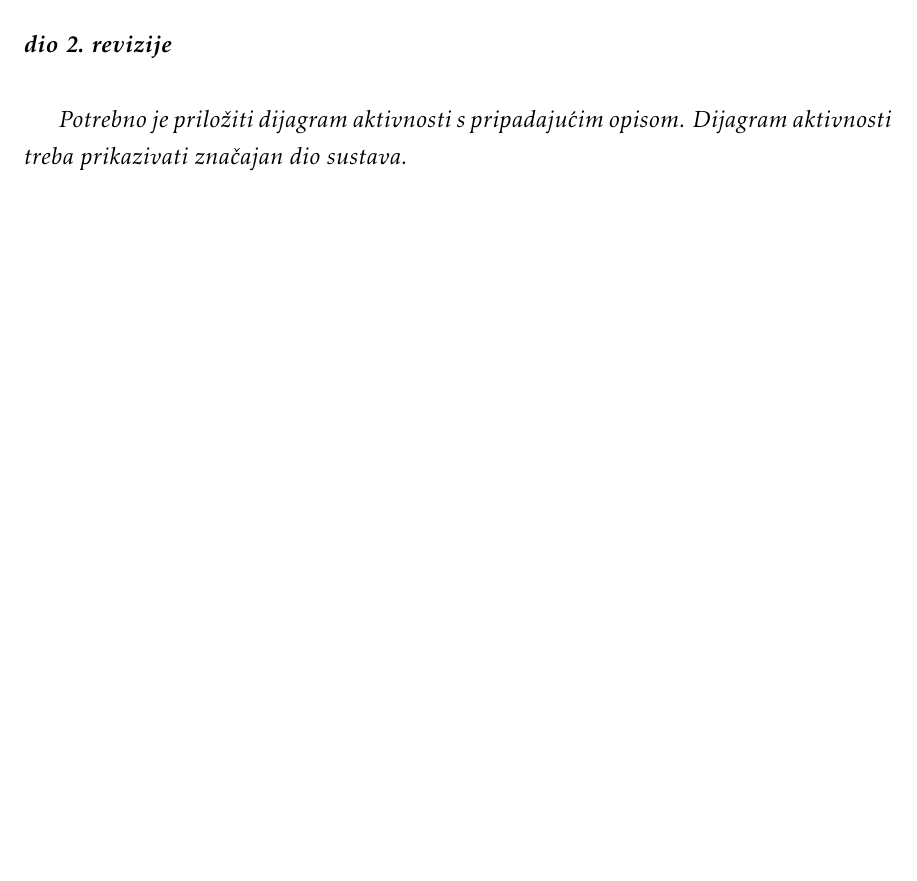
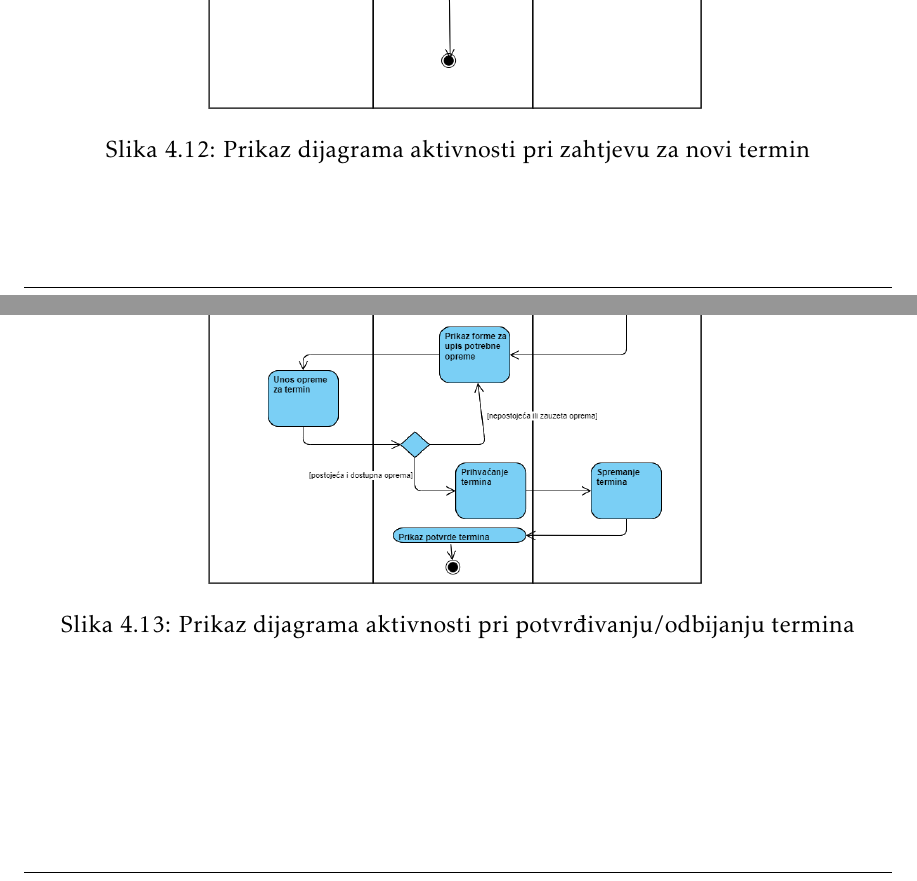
Before and after one commit to BGOFFICIAL/Teletabisi, a LaTeX document (Dokumentacija/texFiles/PROGI_ProjektnaDokumentacija.tex, which reads Dokumentacija/texFiles/Arhitektura.tex): part of page 43 of 55 before the commit and two parts of pages 43 and 44 of 57 after it, the two joined at a grey line, cut at the place of the change, the shorter picture padded with empty space. Compiled offline with pdfLaTeX.

Commit message:
napisani dijagrami aktivnosti

```diff
--- a/Dokumentacija/texFiles/Arhitektura.tex
+++ b/Dokumentacija/texFiles/Arhitektura.tex
@@ -252,11 +252,18 @@
 				\label{fig:promjene}
 			\end{figure}
 
-
 			\eject
 
 		\section{Dijagram aktivnosti}
 
-			\textbf{\textit{dio 2. revizije}}\\
+			\begin{figure}[H]
+				\includegraphics[scale=0.35]{slike/DijagramAktivnosti1.PNG} %veličina slike u odnosu na originalnu datoteku i pozicija slike
+				\centering
+				\caption{Prikaz dijagrama aktivnosti pri zahtjevu za novi termin}
+				\label{fig:promjene}
+			\end{figure}
 
-			 \textit{Potrebno je priložiti dijagram aktivnosti s pripadajućim opisom. Dijagram aktivnosti treba prikazivati značajan dio sustava.}
+			\begin{figure}[H]
+				\includegraphics[scale=0.35]{slike/DijagramAktivnosti2.PNG} %veličina slike u odnosu na originalnu datoteku i pozicija slike
+				\centering
+				\caption{Prikaz dijagrama aktivnosti pri potvrđivanju/odbijanju termina}
```
Also changed, not shown: Dokumentacija/texFiles/Dnevnik_promjena_dokumentacije.tex (+1 -1 lines), Dokumentacija/texFiles/PROGI_ProjektnaDokumentacija.pdf, Dokumentacija/texFiles/slike/DijagramAktivnosti3.png (added), Dokumentacija/texFiles/Arhitektura.tex (9 more changed lines), 10 other files.
